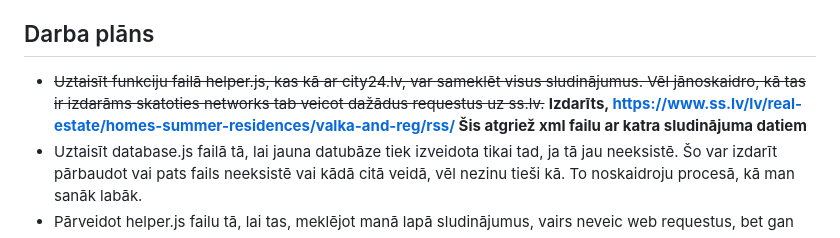
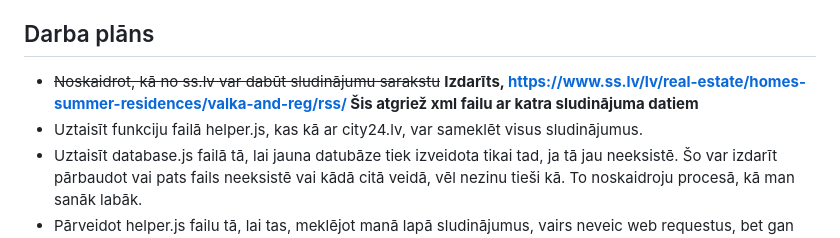
Before and after one commit to rihrds/web-scraper, a Markdown page: README.md, the part around the change. GitHub-like rendering.

```diff
--- a/README.md
+++ b/README.md
@@ -45,7 +45,8 @@ function process_data(data){
 Šīs funkcijas darbības laiks ir lineāri atkarīgs no tā, cik es sludinājumus meklēju vienā reizē -> cik dažādi objekti tiks atgriezti un ielikti funkcijā. Tehniski labākais risinājums būtu jau uzreiz dabūt tikai vērtīgos laukus meklējot city24.lv, bet tā kā tas nav iespējams, tad ir nepieciešama šī funkcija. Īsti neko uzlabojamu šeit neredzu, jo šeit netiek veiktas nekādas sarežģītas darbības, vienkārši izvilktas vērtības no laukiem. Ja gribētu kaut kādu uzlabojumu veikt, tad varētu paskatīties un uzzināt, ka visiem sludinājumiem ir vienāda struktūra -> vienas un tās pašas vērtības vienmēr ir noteiktas pozīcijās -> dabūt vērtības pēc to indeksiem, bet tad kods būtu grūti lasāms un nekādu reālu milzīgu uzlabojumu tas nedotu. Vēļ mazs uzlabojums varētu adresei nevis veidot listu, bet jau uzreiz "joinot" elementus kopā vienā stringā. Secinu, ka šim kodam nav veicams nekāds milzīgs uzlabojums.
 
 ## Darba plāns
-* ~~Uztaisīt funkciju failā helper.js, kas kā ar city24.lv, var sameklēt visus sludinājumus. Vēl jānoskaidro, kā tas ir izdarāms skatoties networks tab veicot dažādus requestus uz ss.lv.~~ **Izdarīts, https://www.ss.lv/lv/real-estate/homes-summer-residences/valka-and-reg/rss/ Šis atgriež xml failu ar katra sludinājuma datiem**
+* ~~Noskaidrot, kā no ss.lv var dabūt sludinājumu sarakstu~~ **Izdarīts, https://www.ss.lv/lv/real-estate/homes-summer-residences/valka-and-reg/rss/ Šis atgriež xml failu ar katra sludinājuma datiem**
+* Uztaisīt funkciju failā helper.js, kas kā ar city24.lv, var sameklēt visus sludinājumus.
 * Uztaisīt database.js failā tā, lai jauna datubāze tiek izveidota tikai tad, ja tā jau neeksistē. Šo var izdarīt pārbaudot vai pats fails neeksistē vai kādā citā veidā, vēl nezinu tieši kā. To noskaidroju procesā, kā man sanāk labāk.
 * Pārveidot helper.js failu tā, lai tas, meklējot manā lapā sludinājumus, vairs neveic web requestus, bet gan meklē datubāzē. To izdarīšu izveidojot backup failu, lai nepazustu tagadējais kods, kamēr strādāju pie datubāzes koda. Meklēt datubāzē varēs ar sqlite3 bibliotēku un sql statementu "SELECT ... from ... WHERE ..."
 * Izveidošu metodi, lai varētu rezultātus sūtīt lietotājām tos kārtojot noteiktā secība, piemēram, cena no mazākās uz lielāko. To var izdarīt sql statementam pievienojot ORDER BY.
```
